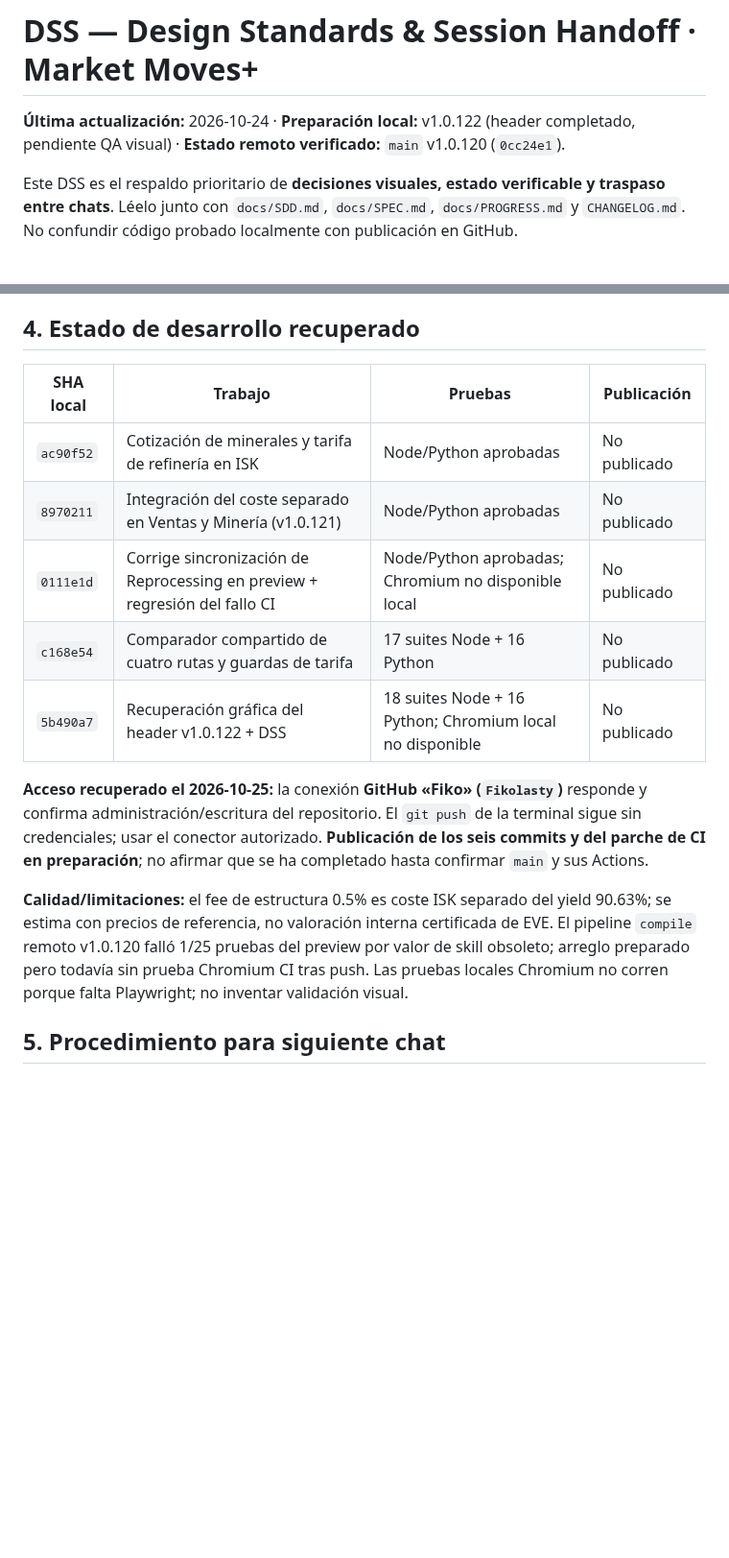
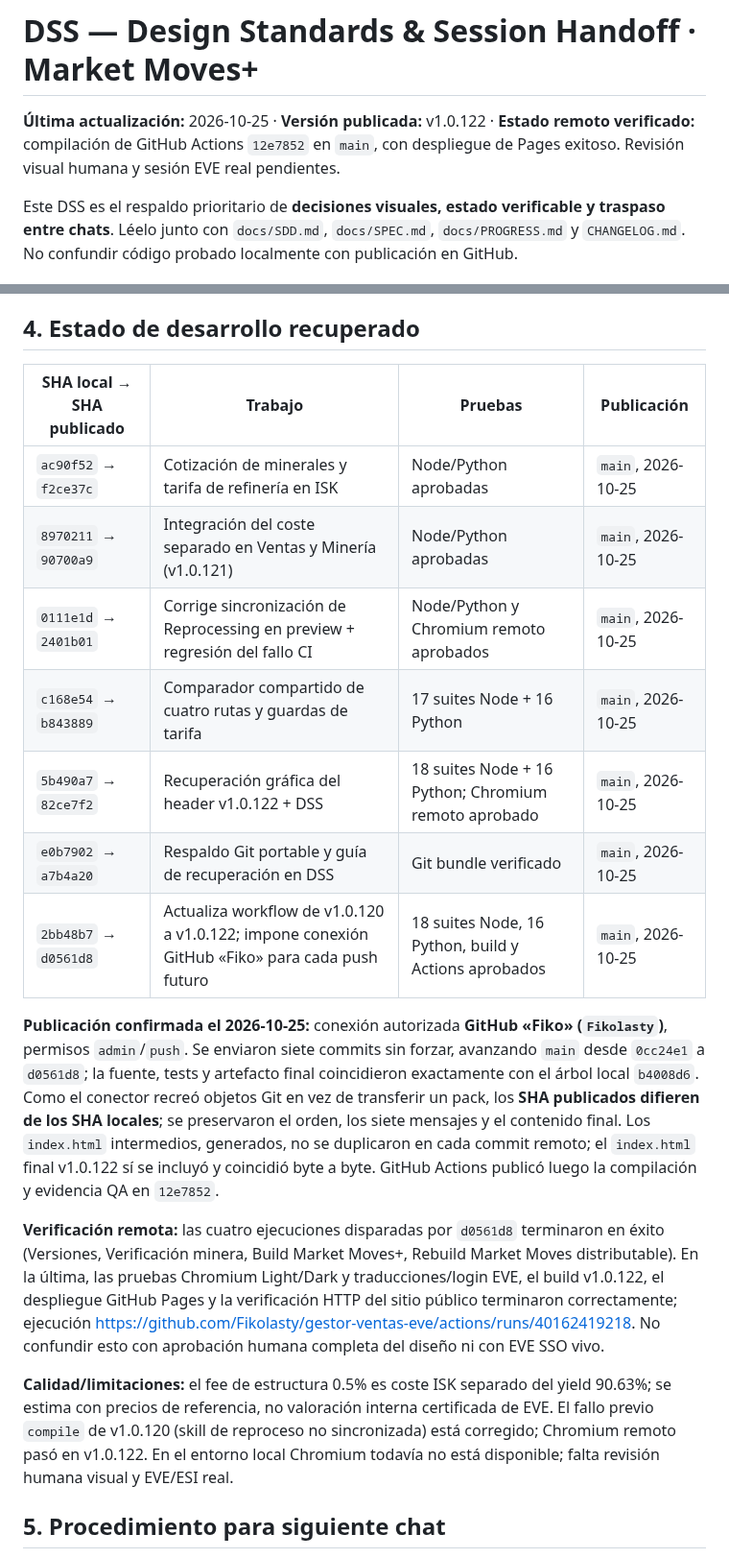
Before and after one commit to Fikolasty/gestor-ventas-eve, a Markdown page: docs/DSS.md, 2 parts joined by grey strips. Shown at 96% size. Rendered like a GitHub page; blank space fills up the shorter version.

Commit message:
[ChatGPT] Record verified Fiko publication and Pages QA in DSS

```diff
--- a/docs/DSS.md
+++ b/docs/DSS.md
@@ -1,6 +1,6 @@
 # DSS — Design Standards & Session Handoff · Market Moves+
 
-**Última actualización:** 2026-10-24 · **Preparación local:** v1.0.122 (header completado, pendiente QA visual) · **Estado remoto verificado:** `main` v1.0.120 (`0cc24e1`).
+**Última actualización:** 2026-10-25 · **Versión publicada:** v1.0.122 · **Estado remoto verificado:** compilación de GitHub Actions `12e7852` en `main`, con despliegue de Pages exitoso. Revisión visual humana y sesión EVE real pendientes.
 
 Este DSS es el respaldo prioritario de **decisiones visuales, estado verificable y traspaso entre chats**. Léelo junto con `docs/SDD.md`, `docs/SPEC.md`, `docs/PROGRESS.md` y `CHANGELOG.md`. No confundir código probado localmente con publicación en GitHub.
 
@@ -47,17 +47,21 @@ Este DSS es el respaldo prioritario de **decisiones visuales, estado verificable
 
 ## 4. Estado de desarrollo recuperado
 
-| SHA local | Trabajo | Pruebas | Publicación |
+| SHA local → SHA publicado | Trabajo | Pruebas | Publicación |
 |---|---|---|---|
-| `ac90f52` | Cotización de minerales y tarifa de refinería en ISK | Node/Python aprobadas | No publicado |
-| `8970211` | Integración del coste separado en Ventas y Minería (v1.0.121) | Node/Python aprobadas | No publicado |
-| `0111e1d` | Corrige sincronización de Reprocessing en preview + regresión del fallo CI | Node/Python aprobadas; Chromium no disponible local | No publicado |
-| `c168e54` | Comparador compartido de cuatro rutas y guardas de tarifa | 17 suites Node + 16 Python | No publicado |
-| `5b490a7` | Recuperación gráfica del header v1.0.122 + DSS | 18 suites Node + 16 Python; Chromium local no disponible | No publicado |
+| `ac90f52` → `f2ce37c` | Cotización de minerales y tarifa de refinería en ISK | Node/Python aprobadas | `main`, 2026-10-25 |
+| `8970211` → `90700a9` | Integración del coste separado en Ventas y Minería (v1.0.121) | Node/Python aprobadas | `main`, 2026-10-25 |
+| `0111e1d` → `2401b01` | Corrige sincronización de Reprocessing en preview + regresión del fallo CI | Node/Python y Chromium remoto aprobados | `main`, 2026-10-25 |
+| `c168e54` → `b843889` | Comparador compartido de cuatro rutas y guardas de tarifa | 17 suites Node + 16 Python | `main`, 2026-10-25 |
+| `5b490a7` → `82ce7f2` | Recuperación gráfica del header v1.0.122 + DSS | 18 suites Node + 16 Python; Chromium remoto aprobado | `main`, 2026-10-25 |
+| `e0b7902` → `a7b4a20` | Respaldo Git portable y guía de recuperación en DSS | Git bundle verificado | `main`, 2026-10-25 |
+| `2bb48b7` → `d0561d8` | Actualiza workflow de v1.0.120 a v1.0.122; impone conexión GitHub «Fiko» para cada push futuro | 18 suites Node, 16 Python, build y Actions aprobados | `main`, 2026-10-25 |
 
-**Acceso recuperado el 2026-10-25:** la conexión **GitHub «Fiko» (`Fikolasty`)** responde y confirma administración/escritura del repositorio. El `git push` de la terminal sigue sin credenciales; usar el conector autorizado. **Publicación de los seis commits y del parche de CI en preparación**; no afirmar que se ha completado hasta confirmar `main` y sus Actions.
+**Publicación confirmada el 2026-10-25:** conexión autorizada **GitHub «Fiko» (`Fikolasty`)**, permisos `admin`/`push`. Se enviaron siete commits sin forzar, avanzando `main` desde `0cc24e1` a `d0561d8`; la fuente, tests y artefacto final coincidieron exactamente con el árbol local `b4008d6`. Como el conector recreó objetos Git en vez de transferir un pack, los **SHA publicados difieren de los SHA locales**; se preservaron el orden, los siete mensajes y el contenido final. Los `index.html` intermedios, generados, no se duplicaron en cada commit remoto; el `index.html` final v1.0.122 sí se incluyó y coincidió byte a byte. GitHub Actions publicó luego la compilación y evidencia QA en `12e7852`.
 
-**Calidad/limitaciones:** el fee de estructura 0.5% es coste ISK separado del yield 90.63%; se estima con precios de referencia, no valoración interna certificada de EVE. El pipeline `compile` remoto v1.0.120 falló 1/25 pruebas del preview por valor de skill obsoleto; arreglo preparado pero todavía sin prueba Chromium CI tras push. Las pruebas locales Chromium no corren porque falta Playwright; no inventar validación visual.
+**Verificación remota:** las cuatro ejecuciones disparadas por `d0561d8` terminaron en éxito (Versiones, Verificación minera, Build Market Moves+, Rebuild Market Moves distributable). En la última, las pruebas Chromium Light/Dark y traducciones/login EVE, el build v1.0.122, el despliegue GitHub Pages y la verificación HTTP del sitio público terminaron correctamente; ejecución <https://github.com/Fikolasty/gestor-ventas-eve/actions/runs/40162419218>. No confundir esto con aprobación humana completa del diseño ni con EVE SSO vivo.
+
+**Calidad/limitaciones:** el fee de estructura 0.5% es coste ISK separado del yield 90.63%; se estima con precios de referencia, no valoración interna certificada de EVE. El fallo previo `compile` de v1.0.120 (skill de reproceso no sincronizada) está corregido; Chromium remoto pasó en v1.0.122. En el entorno local Chromium todavía no está disponible; falta revisión humana visual y EVE/ESI real.
 
 ## 5. Procedimiento para siguiente chat
 
```
Also changed, not shown: other parts of docs/DSS.md (+6 -5 lines), docs/PROGRESS.md (+8 -1 lines).
